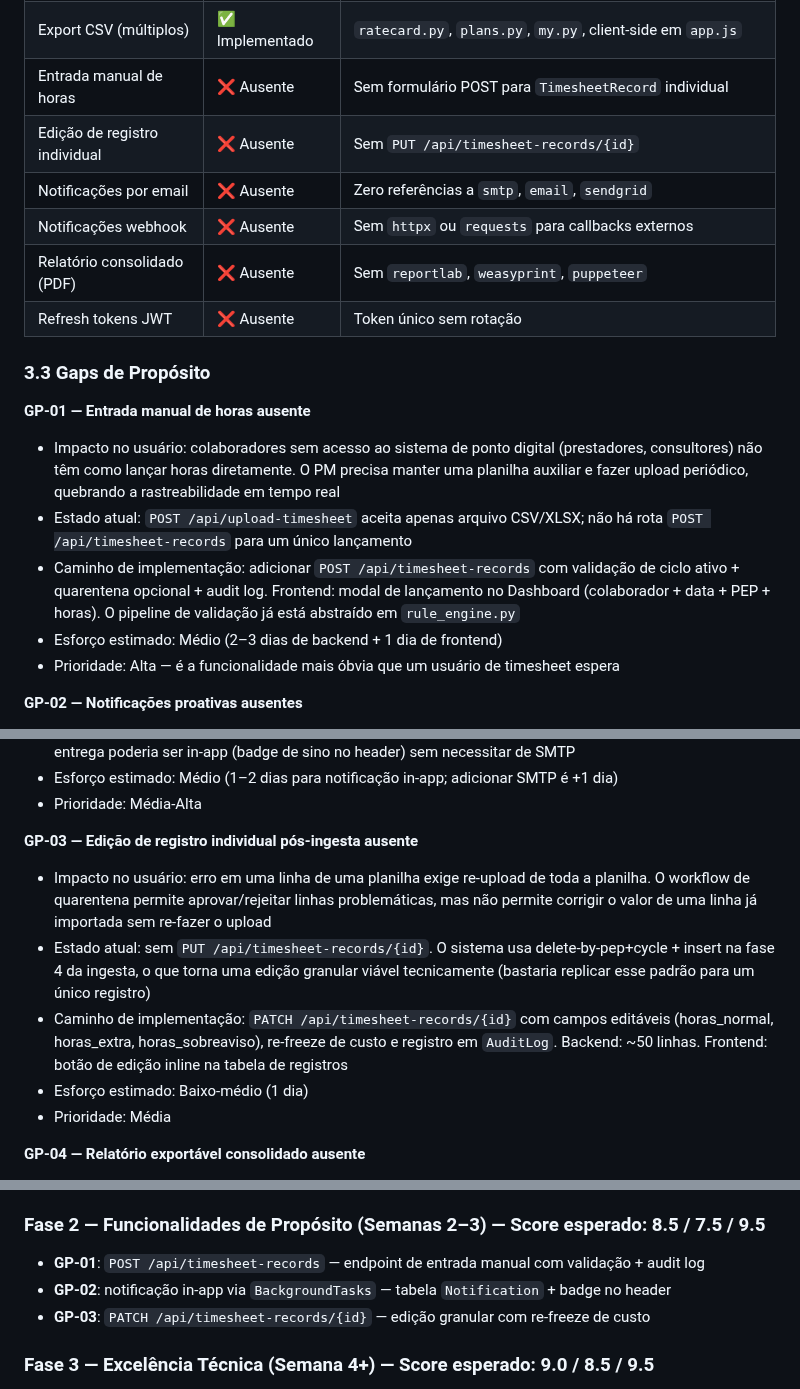
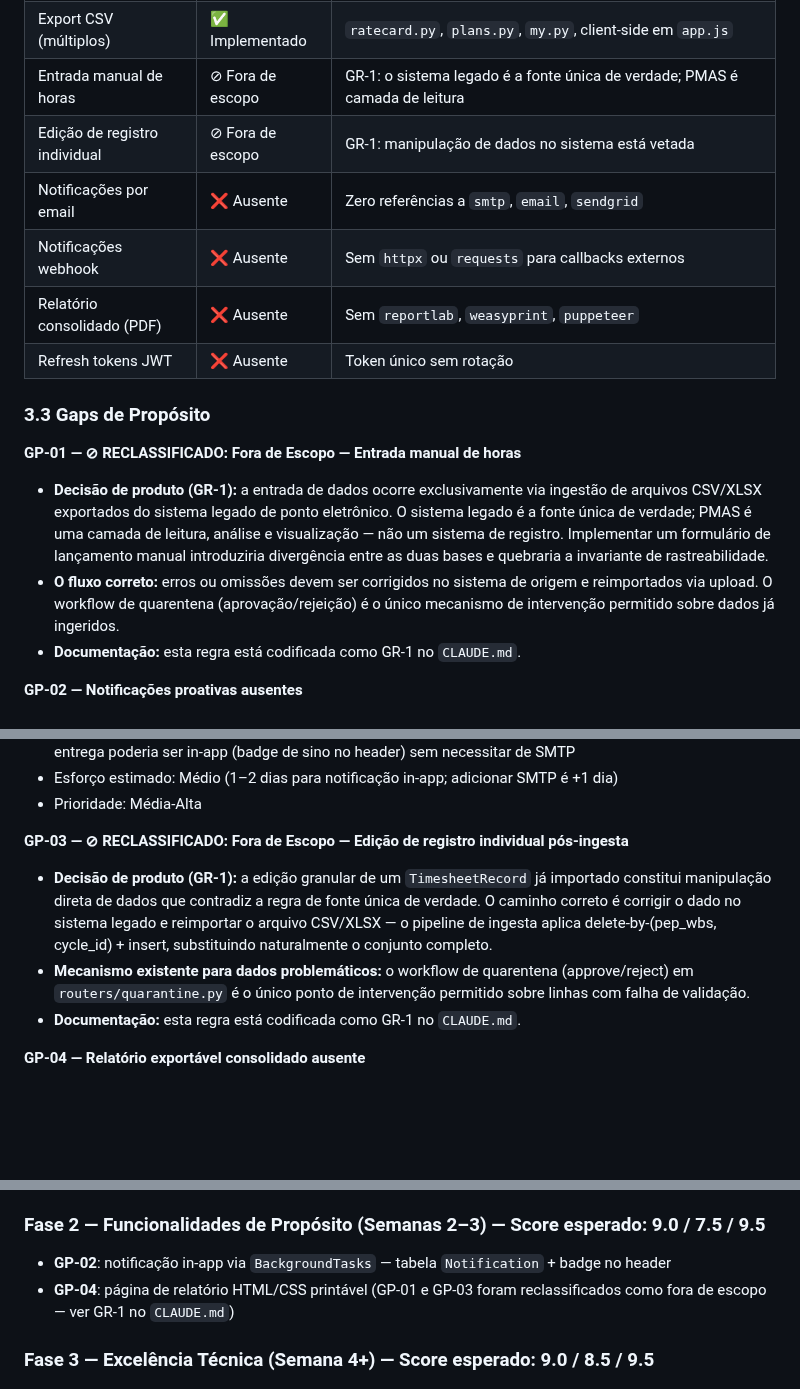
Before and after one commit to RtaSistemas/PMAS, a Markdown page: INTEGRITY-REPORT.md, 3 parts joined by grey strips. Drawn GitHub-style; blank space fills up the shorter version.

```diff
--- a/INTEGRITY-REPORT.md
+++ b/INTEGRITY-REPORT.md
@@ -304,8 +304,8 @@ Operações e Administração
 | Concentração de risco | ✅ Implementado | `routers/v2/concentration.py` |
 | Perfil de colaborador | ✅ Implementado | `app.js` linhas 2629–2917 (radar + calendar heatmap + inline timeline) |
 | Export CSV (múltiplos) | ✅ Implementado | `ratecard.py`, `plans.py`, `my.py`, client-side em `app.js` |
-| Entrada manual de horas | ❌ Ausente | Sem formulário POST para `TimesheetRecord` individual |
-| Edição de registro individual | ❌ Ausente | Sem `PUT /api/timesheet-records/{id}` |
+| Entrada manual de horas | ⊘ Fora de escopo | GR-1: o sistema legado é a fonte única de verdade; PMAS é camada de leitura |
+| Edição de registro individual | ⊘ Fora de escopo | GR-1: manipulação de dados no sistema está vetada |
 | Notificações por email | ❌ Ausente | Zero referências a `smtp`, `email`, `sendgrid` |
 | Notificações webhook | ❌ Ausente | Sem `httpx` ou `requests` para callbacks externos |
 | Relatório consolidado (PDF) | ❌ Ausente | Sem `reportlab`, `weasyprint`, `puppeteer` |
@@ -313,12 +313,10 @@ Operações e Administração
 
 ### 3.3 Gaps de Propósito
 
-**GP-01 — Entrada manual de horas ausente**
-- Impacto no usuário: colaboradores sem acesso ao sistema de ponto digital (prestadores, consultores) não têm como lançar horas diretamente. O PM precisa manter uma planilha auxiliar e fazer upload periódico, quebrando a rastreabilidade em tempo real
-- Estado atual: `POST /api/upload-timesheet` aceita apenas arquivo CSV/XLSX; não há rota `POST /api/timesheet-records` para um único lançamento
-- Caminho de implementação: adicionar `POST /api/timesheet-records` com validação de ciclo ativo + quarentena opcional + audit log. Frontend: modal de lançamento no Dashboard (colaborador + data + PEP + horas). O pipeline de validação já está abstraído em `rule_engine.py`
-- Esforço estimado: Médio (2–3 dias de backend + 1 dia de frontend)
-- Prioridade: Alta — é a funcionalidade mais óbvia que um usuário de timesheet espera
+**GP-01 — ⊘ RECLASSIFICADO: Fora de Escopo — Entrada manual de horas**
+- **Decisão de produto (GR-1):** a entrada de dados ocorre exclusivamente via ingestão de arquivos CSV/XLSX exportados do sistema legado de ponto eletrônico. O sistema legado é a fonte única de verdade; PMAS é uma camada de leitura, análise e visualização — não um sistema de registro. Implementar um formulário de lançamento manual introduziria divergência entre as duas bases e quebraria a invariante de rastreabilidade.
+- **O fluxo correto:** erros ou omissões devem ser corrigidos no sistema de origem e reimportados via upload. O workflow de quarentena (aprovação/rejeição) é o único mecanismo de intervenção permitido sobre dados já ingeridos.
+- **Documentação:** esta regra está codificada como GR-1 no `CLAUDE.md`.
 
 **GP-02 — Notificações proativas ausentes**
 - Impacto no usuário: CPI < 0.8 ou orçamento > 95% acontece sem que ninguém seja avisado até que o PM abra a tela. Em portfólios com 10+ projetos, problemas passam despercebidos por semanas
@@ -327,12 +325,10 @@ Operações e Administração
 - Esforço estimado: Médio (1–2 dias para notificação in-app; adicionar SMTP é +1 dia)
 - Prioridade: Média-Alta
 
-**GP-03 — Edição de registro individual pós-ingesta ausente**
-- Impacto no usuário: erro em uma linha de uma planilha exige re-upload de toda a planilha. O workflow de quarentena permite aprovar/rejeitar linhas problemáticas, mas não permite corrigir o valor de uma linha já importada sem re-fazer o upload
-- Estado atual: sem `PUT /api/timesheet-records/{id}`. O sistema usa delete-by-pep+cycle + insert na fase 4 da ingesta, o que torna uma edição granular viável tecnicamente (bastaria replicar esse padrão para um único registro)
-- Caminho de implementação: `PATCH /api/timesheet-records/{id}` com campos editáveis (horas_normal, horas_extra, horas_sobreaviso), re-freeze de custo e registro em `AuditLog`. Backend: ~50 linhas. Frontend: botão de edição inline na tabela de registros
-- Esforço estimado: Baixo-médio (1 dia)
-- Prioridade: Média
+**GP-03 — ⊘ RECLASSIFICADO: Fora de Escopo — Edição de registro individual pós-ingesta**
+- **Decisão de produto (GR-1):** a edição granular de um `TimesheetRecord` já importado constitui manipulação direta de dados que contradiz a regra de fonte única de verdade. O caminho correto é corrigir o dado no sistema legado e reimportar o arquivo CSV/XLSX — o pipeline de ingesta aplica delete-by-(pep_wbs, cycle_id) + insert, substituindo naturalmente o conjunto completo.
+- **Mecanismo existente para dados problemáticos:** o workflow de quarentena (approve/reject) em `routers/quarantine.py` é o único ponto de intervenção permitido sobre linhas com falha de validação.
+- **Documentação:** esta regra está codificada como GR-1 no `CLAUDE.md`.
 
 **GP-04 — Relatório exportável consolidado ausente**
 - Impacto no usuário: para apresentações ao cliente ou reuniões de steering, o PM precisa copiar prints individuais de cada gráfico. O `toolbox.saveAsImage` do ECharts salva gráficos um a um; não há "exportar relatório completo"
@@ -423,11 +418,10 @@ Corrigir todos os gaps que não exigem novo código, apenas ajustes:
 - **GR-06**: implementar `echarts.registerTheme('pmas', ...)` chamado em `_loadTheme()` e passar o nome para `echarts.init(el, 'pmas')`
 - **Stack**: integrar `utils.js` como script global (remover `export`, adicionar ao `index.html` antes de `app.js`, remover definição local em `app.js` linha 4324)
 
-### Fase 2 — Funcionalidades de Propósito (Semanas 2–3) — Score esperado: 8.5 / 7.5 / 9.5
+### Fase 2 — Funcionalidades de Propósito (Semanas 2–3) — Score esperado: 9.0 / 7.5 / 9.5
 
-- **GP-01**: `POST /api/timesheet-records` — endpoint de entrada manual com validação + audit log
 - **GP-02**: notificação in-app via `BackgroundTasks` — tabela `Notification` + badge no header
-- **GP-03**: `PATCH /api/timesheet-records/{id}` — edição granular com re-freeze de custo
+- **GP-04**: página de relatório HTML/CSS printável (GP-01 e GP-03 foram reclassificados como fora de escopo — ver GR-1 no `CLAUDE.md`)
 
 ### Fase 3 — Excelência Técnica (Semana 4+) — Score esperado: 9.0 / 8.5 / 9.5
 
```
Also changed, not shown: other parts of INTEGRITY-REPORT.md (+5 -6 lines), CLAUDE.md (+17 -0 lines).
